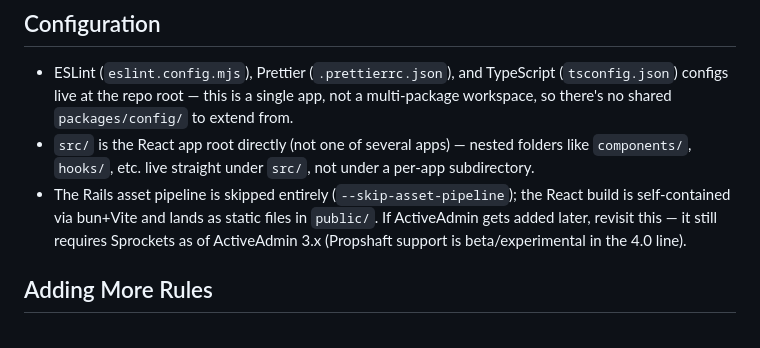
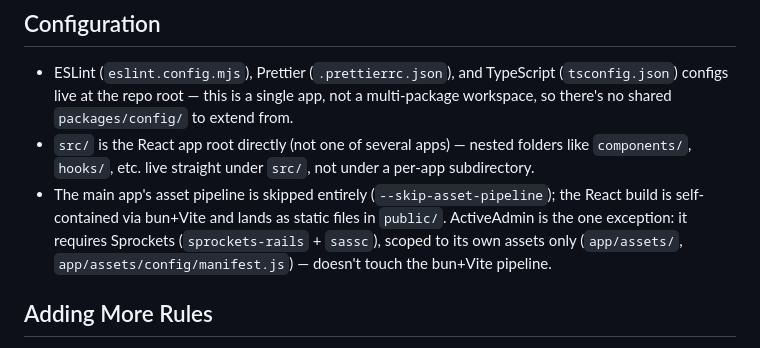
Before and after one commit to markrebec/greenhill, a Markdown page: CLAUDE.md, the part around the change. GitHub-like rendering.

Commit message:
Update CLAUDE.md asset-pipeline note now that ActiveAdmin is in
Was a forward-looking "revisit this when ActiveAdmin lands" note;
now describes what actually got decided and built (Sprockets+sassc,
scoped to ActiveAdmin's own assets only).

Co-Authored-By: Claude Sonnet 5 <noreply@anthropic.com>

```diff
--- a/CLAUDE.md
+++ b/CLAUDE.md
@@ -53,7 +53,7 @@ For a project overview and an index of all documentation, see `README.md`.
 
 - ESLint (`eslint.config.mjs`), Prettier (`.prettierrc.json`), and TypeScript (`tsconfig.json`) configs live at the repo root — this is a single app, not a multi-package workspace, so there's no shared `packages/config/` to extend from.
 - `src/` is the React app root directly (not one of several apps) — nested folders like `components/`, `hooks/`, etc. live straight under `src/`, not under a per-app subdirectory.
-- The Rails asset pipeline is skipped entirely (`--skip-asset-pipeline`); the React build is self-contained via bun+Vite and lands as static files in `public/`. If ActiveAdmin gets added later, revisit this — it still requires Sprockets as of ActiveAdmin 3.x (Propshaft support is beta/experimental in the 4.0 line).
+- The main app's asset pipeline is skipped entirely (`--skip-asset-pipeline`); the React build is self-contained via bun+Vite and lands as static files in `public/`. ActiveAdmin is the one exception: it requires Sprockets (`sprockets-rails` + `sassc`), scoped to its own assets only (`app/assets/`, `app/assets/config/manifest.js`) — doesn't touch the bun+Vite pipeline.
 
 ## Adding More Rules
 
```
